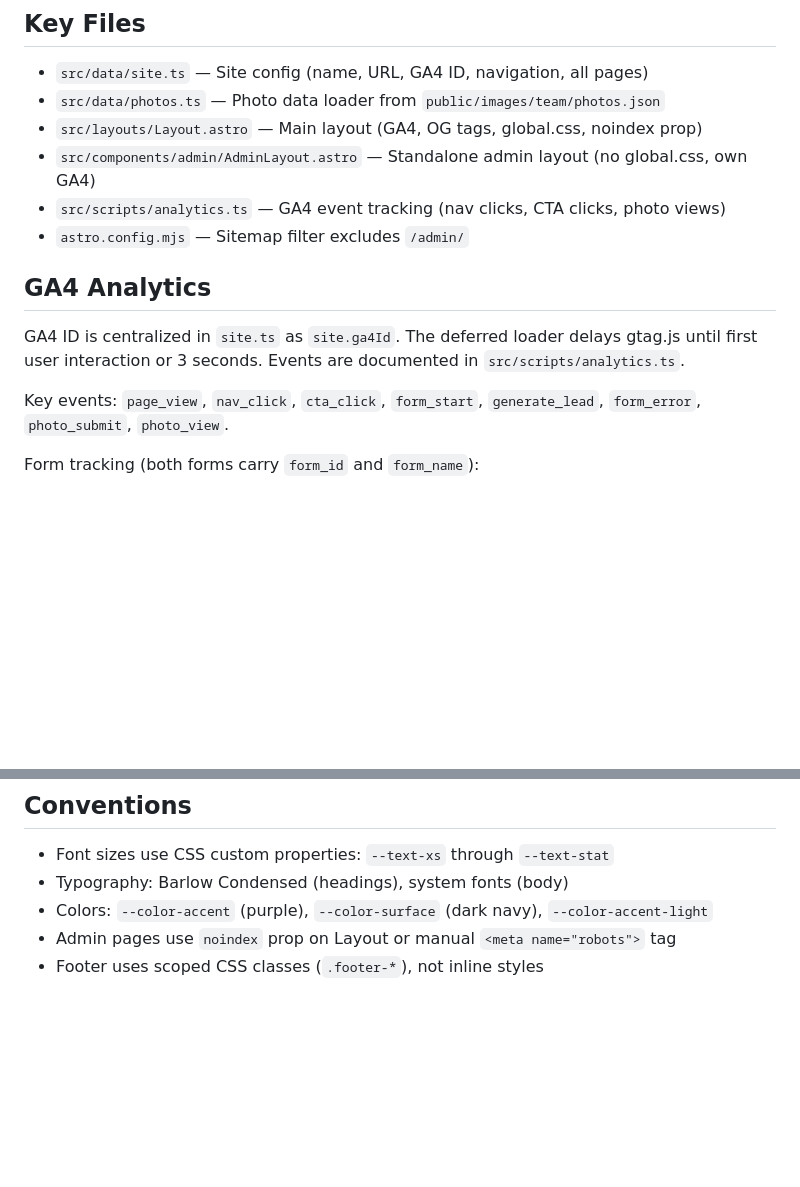
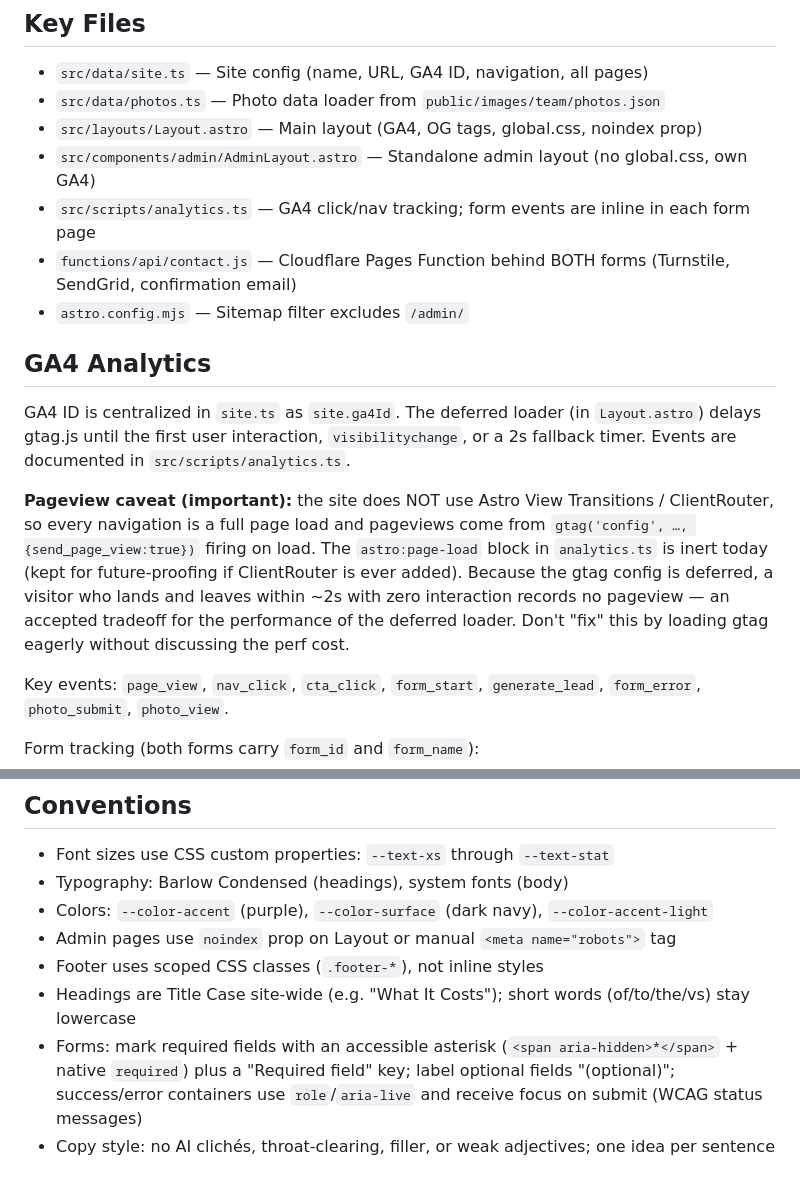
Before and after one commit to garrettatx/austinballrz, a Markdown page: CLAUDE.md, 2 parts joined by grey strips. Rendered like a GitHub page; blank space fills up the shorter version.

```diff
--- a/CLAUDE.md
+++ b/CLAUDE.md
@@ -19,13 +19,23 @@ Deployed to Cloudflare Pages. Source at github.com/garrettatx/austinballrz.
 - `src/data/photos.ts` — Photo data loader from `public/images/team/photos.json`
 - `src/layouts/Layout.astro` — Main layout (GA4, OG tags, global.css, noindex prop)
 - `src/components/admin/AdminLayout.astro` — Standalone admin layout (no global.css, own GA4)
-- `src/scripts/analytics.ts` — GA4 event tracking (nav clicks, CTA clicks, photo views)
+- `src/scripts/analytics.ts` — GA4 click/nav tracking; form events are inline in each form page
+- `functions/api/contact.js` — Cloudflare Pages Function behind BOTH forms (Turnstile, SendGrid, confirmation email)
 - `astro.config.mjs` — Sitemap filter excludes `/admin/`
 
 ## GA4 Analytics
 
-GA4 ID is centralized in `site.ts` as `site.ga4Id`. The deferred loader delays gtag.js until
-first user interaction or 3 seconds. Events are documented in `src/scripts/analytics.ts`.
+GA4 ID is centralized in `site.ts` as `site.ga4Id`. The deferred loader (in `Layout.astro`)
+delays gtag.js until the first user interaction, `visibilitychange`, or a 2s fallback timer.
+Events are documented in `src/scripts/analytics.ts`.
+
+**Pageview caveat (important):** the site does NOT use Astro View Transitions / ClientRouter,
+so every navigation is a full page load and pageviews come from `gtag('config', …,
+{send_page_view:true})` firing on load. The `astro:page-load` block in `analytics.ts` is inert
+today (kept for future-proofing if ClientRouter is ever added). Because the gtag config is
+deferred, a visitor who lands and leaves within ~2s with zero interaction records no pageview —
+an accepted tradeoff for the performance of the deferred loader. Don't "fix" this by loading
+gtag eagerly without discussing the perf cost.
 
 Key events: `page_view`, `nav_click`, `cta_click`, `form_start`, `generate_lead`, `form_error`, `photo_submit`, `photo_view`.
 
@@ -74,3 +118,8 @@ Pushes to `main` auto-deploy via Cloudflare Pages.
 - Colors: `--color-accent` (purple), `--color-surface` (dark navy), `--color-accent-light`
 - Admin pages use `noindex` prop on Layout or manual `<meta name="robots">` tag
 - Footer uses scoped CSS classes (`.footer-*`), not inline styles
+- Headings are Title Case site-wide (e.g. "What It Costs"); short words (of/to/the/vs) stay lowercase
+- Forms: mark required fields with an accessible asterisk (`<span aria-hidden>*</span>` + native
+  `required`) plus a "Required field" key; label optional fields "(optional)"; success/error
+  containers use `role`/`aria-live` and receive focus on submit (WCAG status messages)
+- Copy style: no AI clichés, throat-clearing, filler, or weak adjectives; one idea per sentence
```
Also changed, not shown: other parts of CLAUDE.md (+34 -0 lines).
